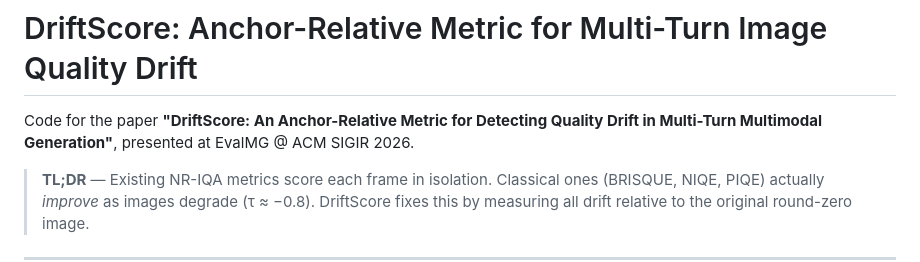
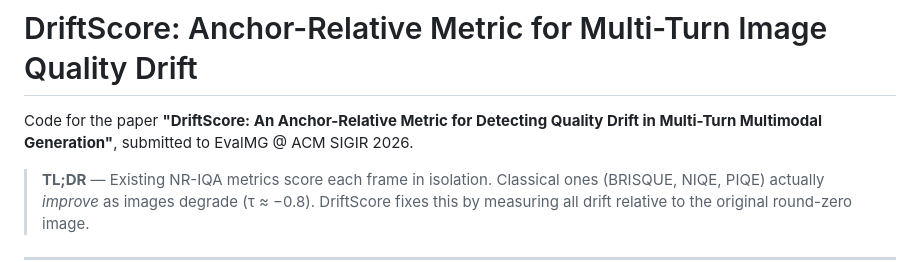
Before and after one commit to sathvikloke/Drift-Aware-Evaluation, a Markdown page: README.md, the part around the change. Drawn GitHub-style.

```diff
--- a/README.md
+++ b/README.md
@@ -1,6 +1,6 @@
 # DriftScore: Anchor-Relative Metric for Multi-Turn Image Quality Drift
 
-Code for the paper **"DriftScore: An Anchor-Relative Metric for Detecting Quality Drift in Multi-Turn Multimodal Generation"**, presented at EvalMG @ ACM SIGIR 2026.
+Code for the paper **"DriftScore: An Anchor-Relative Metric for Detecting Quality Drift in Multi-Turn Multimodal Generation"**, submitted to EvalMG @ ACM SIGIR 2026.
 
 > **TL;DR** — Existing NR-IQA metrics score each frame in isolation. Classical ones (BRISQUE, NIQE, PIQE) actually *improve* as images degrade (τ ≈ −0.8). DriftScore fixes this by measuring all drift relative to the original round-zero image.
 
```
